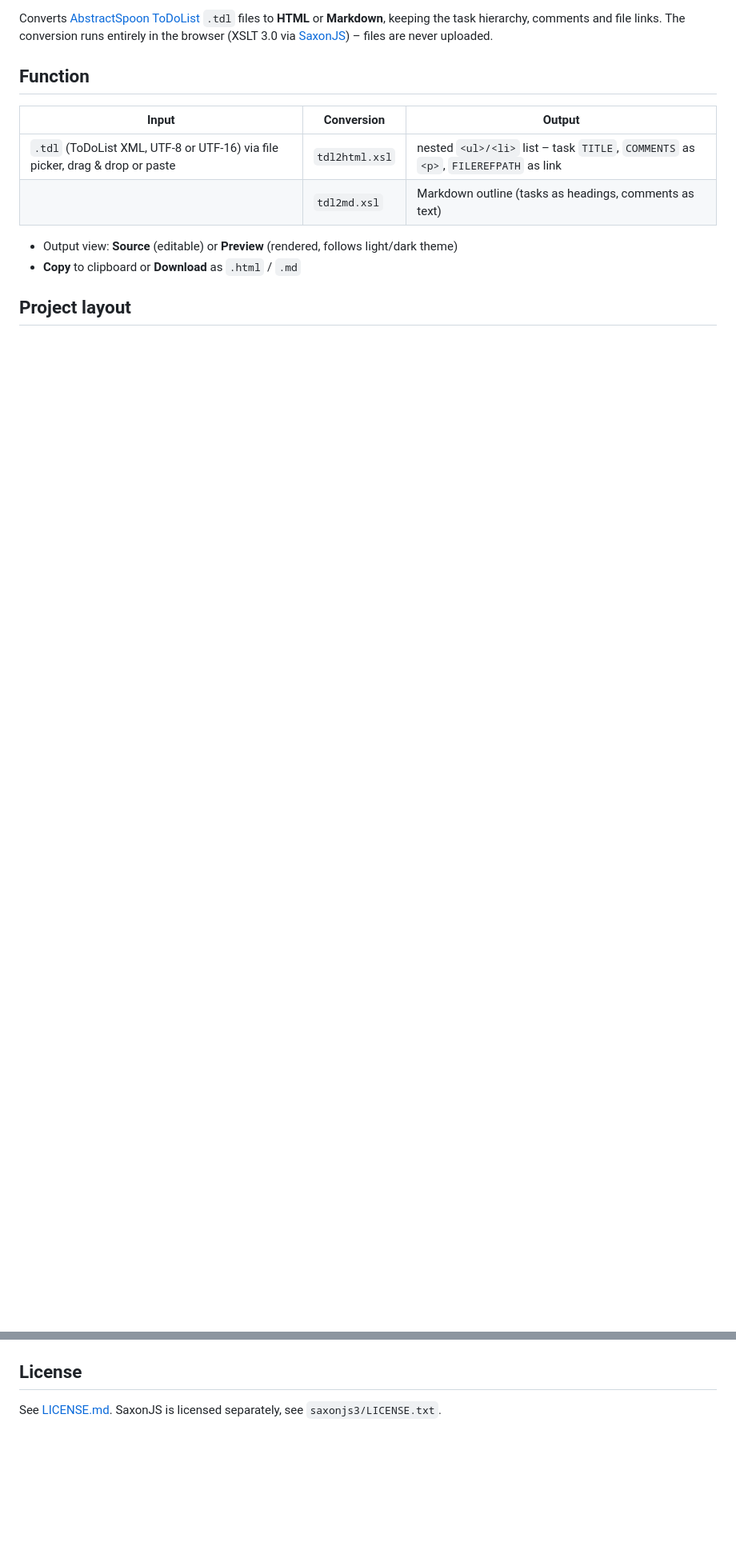
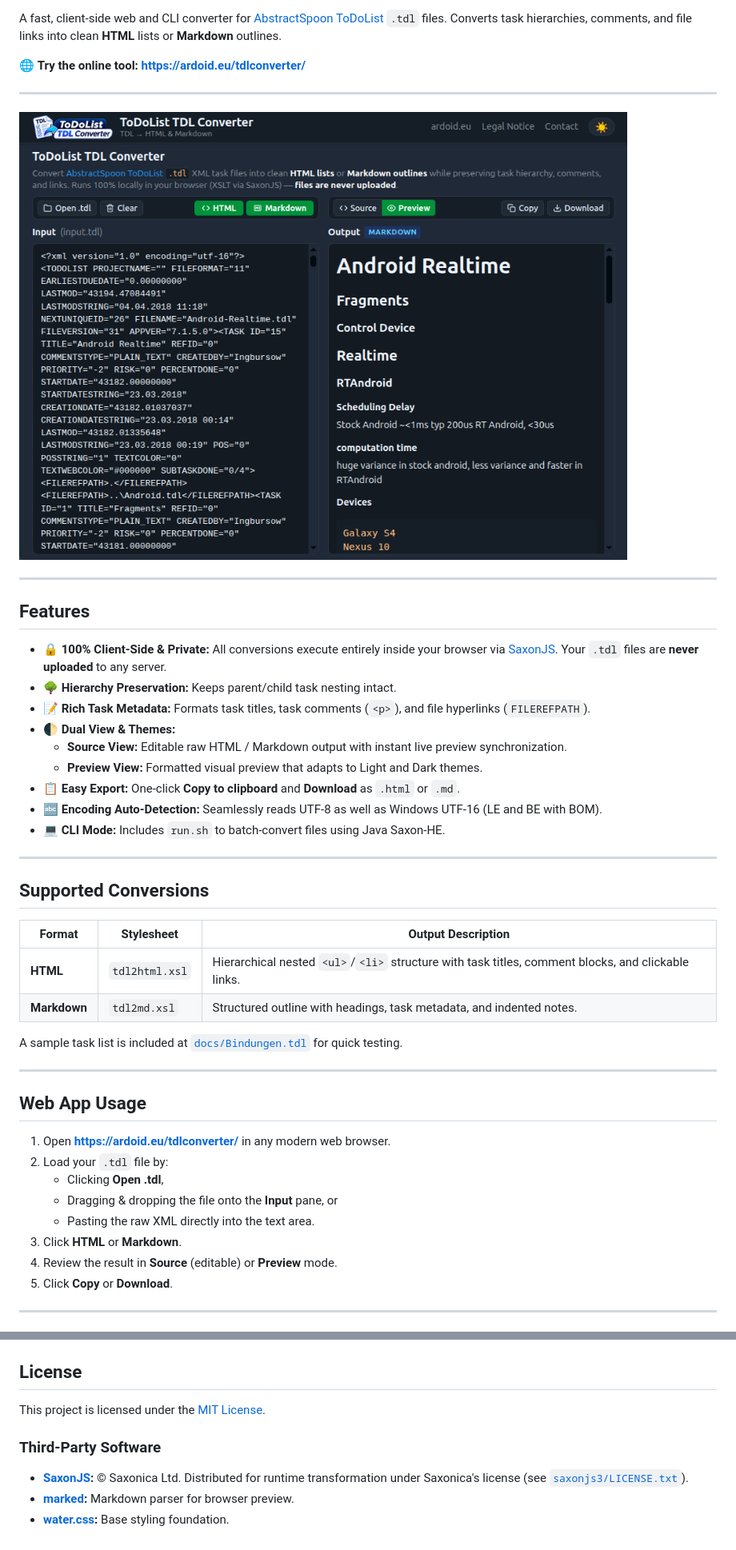
Before and after one commit to ksowada/TDL-Converter, a Markdown page: README.md, 2 parts joined by grey strips. Shown at 80% size. Rendered like a GitHub page; pictures changed too: docs/Screenshot.png (added); blank space fills up the shorter version.

Commit message:
github ability

```diff
--- a/README.md
+++ b/README.md
@@ -4,16 +7,49 @@
 
-Converts [AbstractSpoon ToDoList](https://www.abstractspoon.com/) `.tdl` files to **HTML** or **Markdown**,
-keeping the task hierarchy, comments and file links. The conversion runs entirely in the browser
-(XSLT 3.0 via [SaxonJS](https://www.saxonica.com/saxonjs/)) – files are never uploaded.
+A fast, client-side web and CLI converter for [AbstractSpoon ToDoList](https://www.abstractspoon.com/) `.tdl` files. Converts task hierarchies, comments, and file links into clean **HTML** lists or **Markdown** outlines.
 
-## Function
+🌐 **Try the online tool:** **<https://ardoid.eu/tdlconverter/>**
 
-| Input | Conversion | Output |
+---
+
+![ToDoList TDL Converter Screenshot](docs/Screenshot.png)
+
+---
+
+## Features
+
+- 🔒 **100% Client-Side & Private:** All conversions execute entirely inside your browser via [SaxonJS](https://www.saxonica.com/saxonjs/). Your `.tdl` files are **never uploaded** to any server.
+- 🌳 **Hierarchy Preservation:** Keeps parent/child task nesting intact.
+- 📝 **Rich Task Metadata:** Formats task titles, task comments (`<p>`), and file hyperlinks (`FILEREFPATH`).
+- 🌓 **Dual View & Themes:**
+  - **Source View:** Editable raw HTML / Markdown output with instant live preview synchronization.
+  - **Preview View:** Formatted visual preview that adapts to Light and Dark themes.
+- 📋 **Easy Export:** One-click **Copy to clipboard** and **Download** as `.html` or `.md`.
+- 🔤 **Encoding Auto-Detection:** Seamlessly reads UTF-8 as well as Windows UTF-16 (LE and BE with BOM).
+- 💻 **CLI Mode:** Includes `run.sh` to batch-convert files using Java Saxon-HE.
+
+---
+
+## Supported Conversions
+
+| Format | Stylesheet | Output Description |
 |---|---|---|
-| `.tdl` (ToDoList XML, UTF-8 or UTF-16) via file picker, drag & drop or paste | `tdl2html.xsl` | nested `<ul>/<li>` list – task `TITLE`, `COMMENTS` as `<p>`, `FILEREFPATH` as link |
-| | `tdl2md.xsl` | Markdown outline (tasks as headings, comments as text) |
+| **HTML** | `tdl2html.xsl` | Hierarchical nested `<ul>`/`<li>` structure with task titles, comment blocks, and clickable links. |
+| **Markdown** | `tdl2md.xsl` | Structured outline with headings, task metadata, and indented notes. |
 
-- Output view: **Source** (editable) or **Preview** (rendered, follows light/dark theme)
-- **Copy** to clipboard or **Download** as `.html` / `.md`
+A sample task list is included at [`docs/Bindungen.tdl`](docs/Bindungen.tdl) for quick testing.
 
-## Project layout
+---
+
+## Web App Usage
+
+1. Open **<https://ardoid.eu/tdlconverter/>** in any modern web browser.
+2. Load your `.tdl` file by:
+   - Clicking **Open .tdl**,
+   - Dragging & dropping the file onto the **Input** pane, or
+   - Pasting the raw XML directly into the text area.
+3. Click **HTML** or **Markdown**.
+4. Review the result in **Source** (editable) or **Preview** mode.
+5. Click **Copy** or **Download**.
+
+---
+
@@ -58,4 +140,10 @@ With Java and Saxon HE (`SAXON_JAR` pointing to the Saxon jar):
 
 ## License
 
-See [LICENSE.md](LICENSE.md). SaxonJS is licensed separately, see `saxonjs3/LICENSE.txt`.
+This project is licensed under the [MIT License](LICENSE.md).
+
+### Third-Party Software
+
+- **[SaxonJS](https://www.saxonica.com/saxonjs/):** © Saxonica Ltd. Distributed for runtime transformation under Saxonica's license (see [`saxonjs3/LICENSE.txt`](saxonjs3/LICENSE.txt)).
+- **[marked](https://github.com/markedjs/marked):** Markdown parser for browser preview.
+- **[water.css](https://watercss.kognise.dev/):** Base styling foundation.
```
Also changed, not shown: other parts of README.md (+82 -33 lines), docs/README.md (added, +2 -0 lines), docs/ToDoList TDL Converter Logo.png (added), 12 other files.
